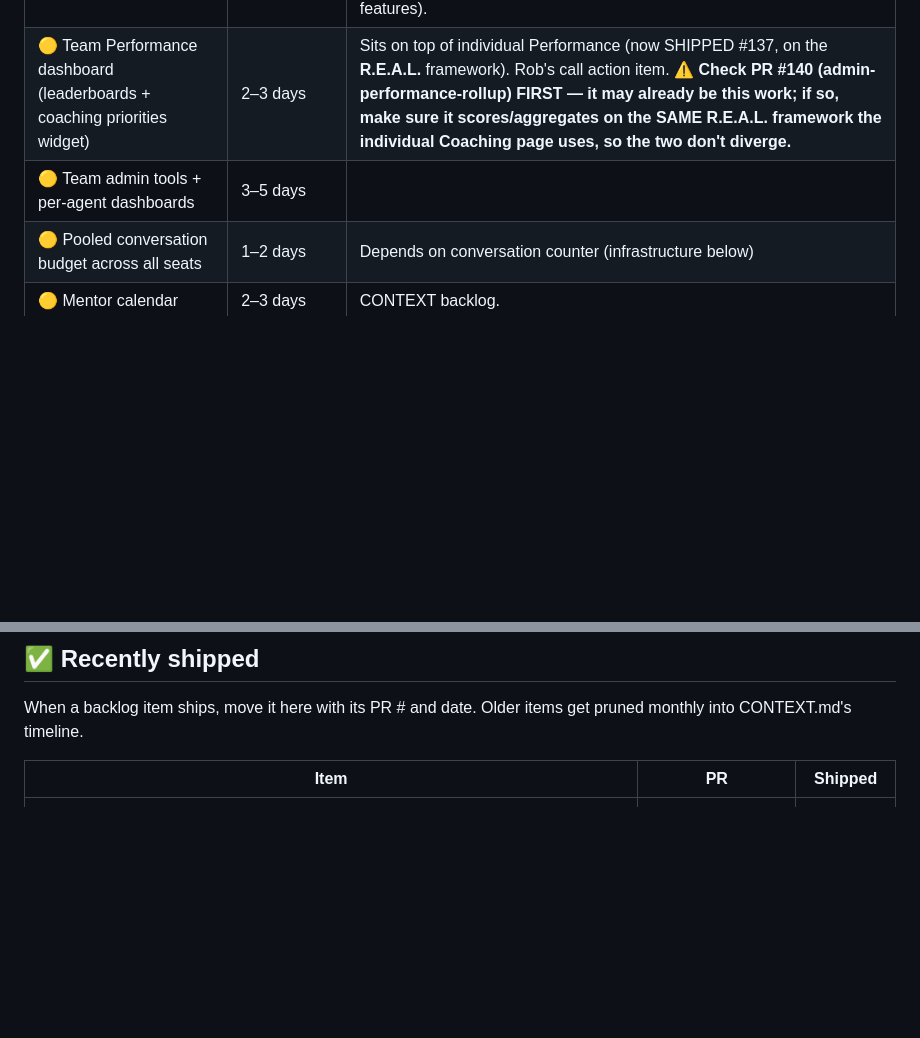
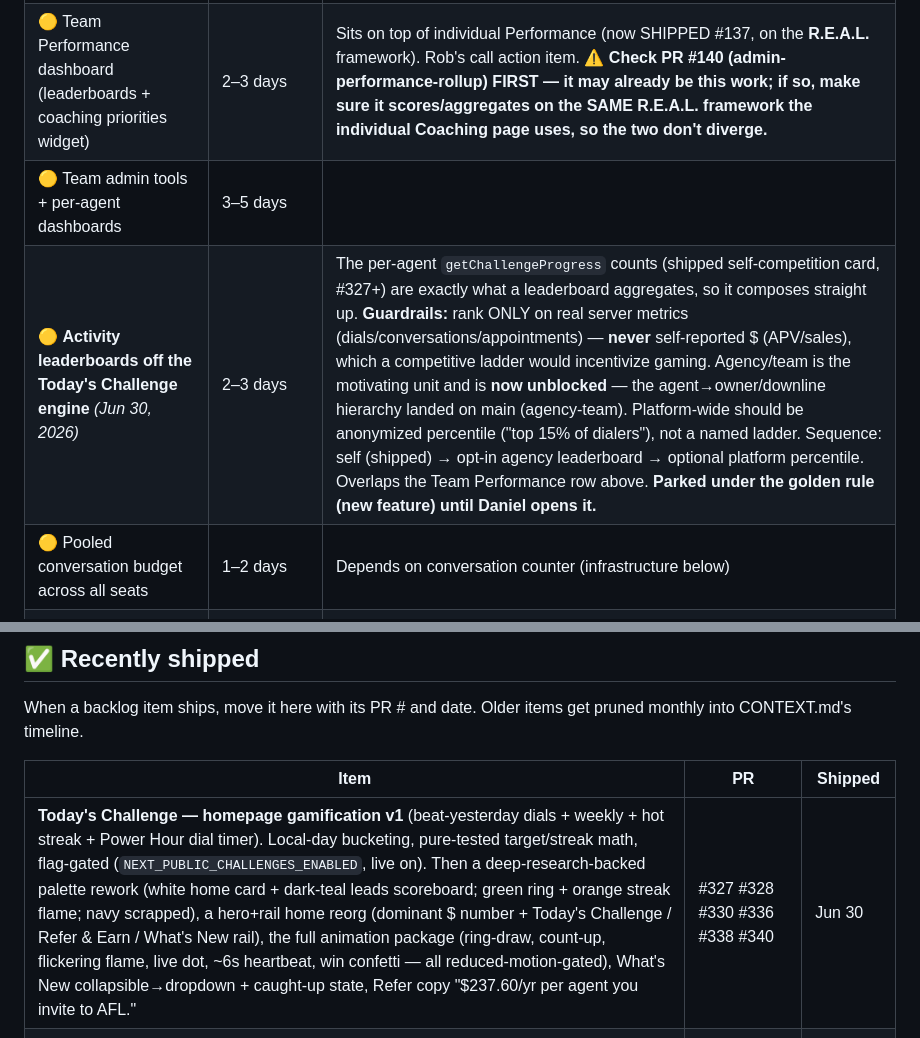
Before and after one commit to drobstl/insurance-app, a Markdown page: docs/BACKLOG.md, 2 parts joined by grey strips. Drawn GitHub-style; blank space fills up the shorter version.

Commit message:
docs(backlog): record Today's Challenge shipped work + park Records & leaderboards
- Recently shipped: Today's Challenge v1 + palette/layout/animation rework
  (#327 #328 #330 #336 #338 #340).
- Backlog: "Records layer (beat your best)" — the sales-beating idea, parked
  under the golden rule.
- Agency tier: "Activity leaderboards off the Today's Challenge engine" —
  real-metrics-only, agency hierarchy now unblocked; parked under golden rule.

Co-Authored-By: Claude Opus 4.8 <noreply@anthropic.com>

```diff
--- a/docs/BACKLOG.md
+++ b/docs/BACKLOG.md
@@ -151,6 +151,7 @@ Agency stays sales-led until the band-pricing decisions land. Then it unlocks te
 | 🟡 **Europe real-time call-coaching overlay (agency add-on)** *(Jun 1)* | Eval + integration; partner-led | Evaluate integrating "Europe" — an always-listening overlay that actively coaches the agent on what to say next based on the live call + tonality. Partner is already talking to a Europe co-founder (they have an affiliate program; idea floated to their devs). Package as a higher-priced **agency-tier add-on**: e.g. owner pays to run it across agents (~$200/yr range) and can resell to his agents cheaper than standalone (e.g. $79 vs $99). Expensive to run always-on → test traction first via the affiliate angle. The lighter, cheaper alternative is the deterministic adaptive dial-script (Pro features). |
 | 🟡 Team Performance dashboard (leaderboards + coaching priorities widget) | 2–3 days | Sits on top of individual Performance (now SHIPPED #137, on the **R.E.A.L.** framework). Rob's call action item. **⚠️ Check PR #140 (admin-performance-rollup) FIRST — it may already be this work; if so, make sure it scores/aggregates on the SAME R.E.A.L. framework the individual Coaching page uses, so the two don't diverge.** |
 | 🟡 Team admin tools + per-agent dashboards | 3–5 days | |
+| 🟡 **Activity leaderboards off the Today's Challenge engine** *(Jun 30, 2026)* | 2–3 days | The per-agent `getChallengeProgress` counts (shipped self-competition card, #327+) are exactly what a leaderboard aggregates, so it composes straight up. **Guardrails:** rank ONLY on real server metrics (dials/conversations/appointments) — **never** self-reported $ (APV/sales), which a competitive ladder would incentivize gaming. Agency/team is the motivating unit and is **now unblocked** — the agent→owner/downline hierarchy landed on main (agency-team). Platform-wide should be anonymized percentile ("top 15% of dialers"), not a named ladder. Sequence: self (shipped) → opt-in agency leaderboard → optional platform percentile. Overlaps the Team Performance row above. **Parked under the golden rule (new feature) until Daniel opens it.** |
 | 🟡 Pooled conversation budget across all seats | 1–2 days | Depends on conversation counter (infrastructure below) |
 | 🟡 Mentor calendar | 2–3 days | CONTEXT backlog. |
 | 🟡 Chargeback comparison vs Symmetry average | 1–2 days | Single manual number until a Symmetry data feed exists. Rob's call action item #10. |
@@ -200,6 +202,7 @@ When a backlog item ships, move it here with its PR # and date. Older items get
 
 | Item | PR | Shipped |
 |---|---|---|
+| **Today's Challenge — homepage gamification v1** (beat-yesterday dials + weekly + hot streak + Power Hour dial timer). Local-day bucketing, pure-tested target/streak math, flag-gated (`NEXT_PUBLIC_CHALLENGES_ENABLED`, live on). Then a deep-research-backed palette rework (white home card + dark-teal leads scoreboard; green ring + orange streak flame; navy scrapped), a hero+rail home reorg (dominant $ number + Today's Challenge / Refer & Earn / What's New rail), the full animation package (ring-draw, count-up, flickering flame, live dot, ~6s heartbeat, win confetti — all reduced-motion-gated), What's New collapsible→dropdown + caught-up state, Refer copy "$237.60/yr per agent you invite to AFL." | #327 #328 #330 #336 #338 #340 | Jun 30 |
 | **Bulk client import dedupes against the whole book** — merge identifier-corroborated matches, flag name-only for the review screen (was per-50-chunk only) | #210 | Jun 27–28 |
 | **Patch as the in-app teacher** — presence (drag/reveal) + living knowledge registry + Resources link; Meet-Patch reveal auto-plays only on Home | #238, #248 | Jun 27 |
 | Lead quick-wins — timestamped notes (Opt2 box+log) + clickable action-item names | #245 | Jun 27 |
```
Also changed, not shown: other parts of docs/BACKLOG.md (+1 -0 lines).
